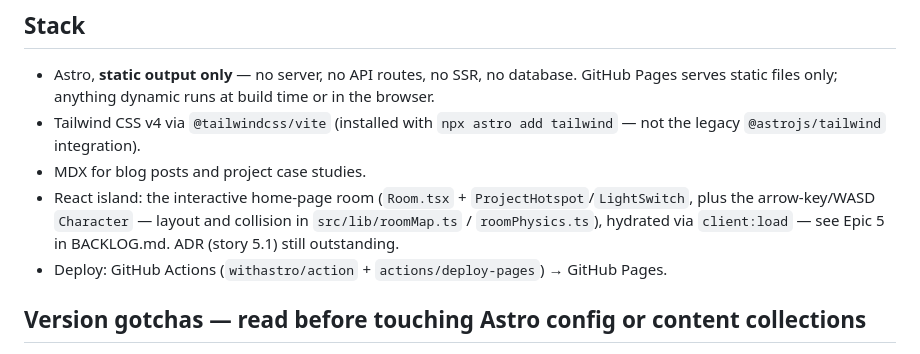
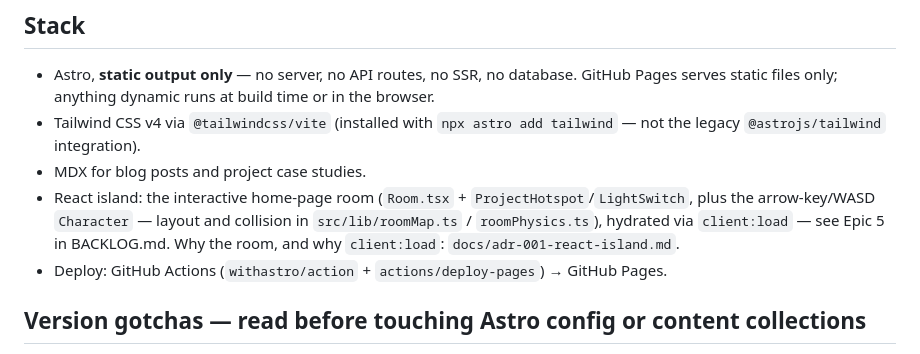
Before and after one commit to Milan06/Milan06.github.io, a Markdown page: AGENTS.md, the part around the change. Drawn GitHub-style.

```diff
--- a/AGENTS.md
+++ b/AGENTS.md
@@ -15,7 +15,7 @@ personal account. Full spec in `SPEC.md`, epics/stories in `BACKLOG.md`.
   `ProjectHotspot`/`LightSwitch`, plus the arrow-key/WASD `Character` —
   layout and collision in `src/lib/roomMap.ts` / `roomPhysics.ts`), hydrated
   via `client:load` — see Epic 5 in
-  BACKLOG.md. ADR (story 5.1) still outstanding.
+  BACKLOG.md. Why the room, and why `client:load`: `docs/adr-001-react-island.md`.
 - Deploy: GitHub Actions (`withastro/action` + `actions/deploy-pages`) →
   GitHub Pages.
 
```
Also changed, not shown: docs/adr-001-react-island.md (added, +47 -0 lines).
